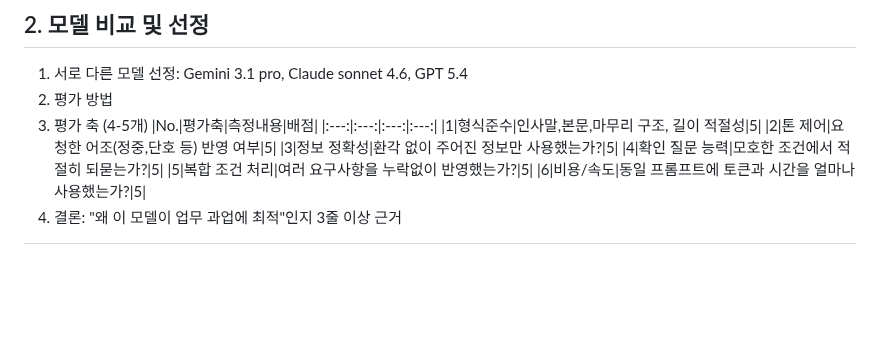
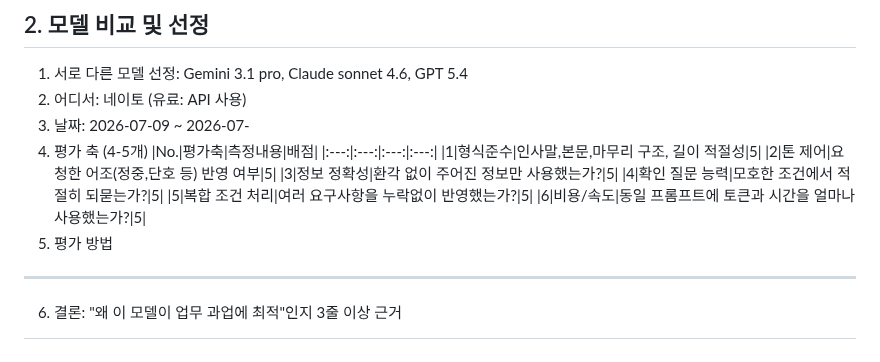
Before and after one commit to Hoyasiro/Native_Basic_1-1, a Markdown page: README.md, the part around the change. Drawn GitHub-style; blank space fills up the shorter version.

```diff
--- a/README.md
+++ b/README.md
@@ -46,8 +46,9 @@ C 드림
 
 ## 2. 모델 비교 및 선정
 1. 서로 다른 모델 선정: Gemini 3.1 pro, Claude sonnet 4.6, GPT 5.4
-2. 평가 방법
-3. 평가 축 (4-5개)
+2. 어디서: 네이토 (유료: API 사용)
+3. 날짜: 2026-07-09 ~ 2026-07-
+4. 평가 축 (4-5개)
    |No.|평가축|측정내용|배점|
    |:---:|:---:|:---:|:---:|
    |1|형식준수|인사말,본문,마무리 구조, 길이 적절성|5|
@@ -56,4 +57,7 @@ C 드림
    |4|확인 질문 능력|모호한 조건에서 적절히 되묻는가?|5|
    |5|복합 조건 처리|여러 요구사항을 누락없이 반영했는가?|5|
    |6|비용/속도|동일 프롬프트에 토큰과 시간을 얼마나 사용했는가?|5|
-5. 결론: "왜 이 모델이 업무 과업에 최적"인지 3줄 이상 근거
+5. 평가 방법
+---
+
+6. 결론: "왜 이 모델이 업무 과업에 최적"인지 3줄 이상 근거
```
